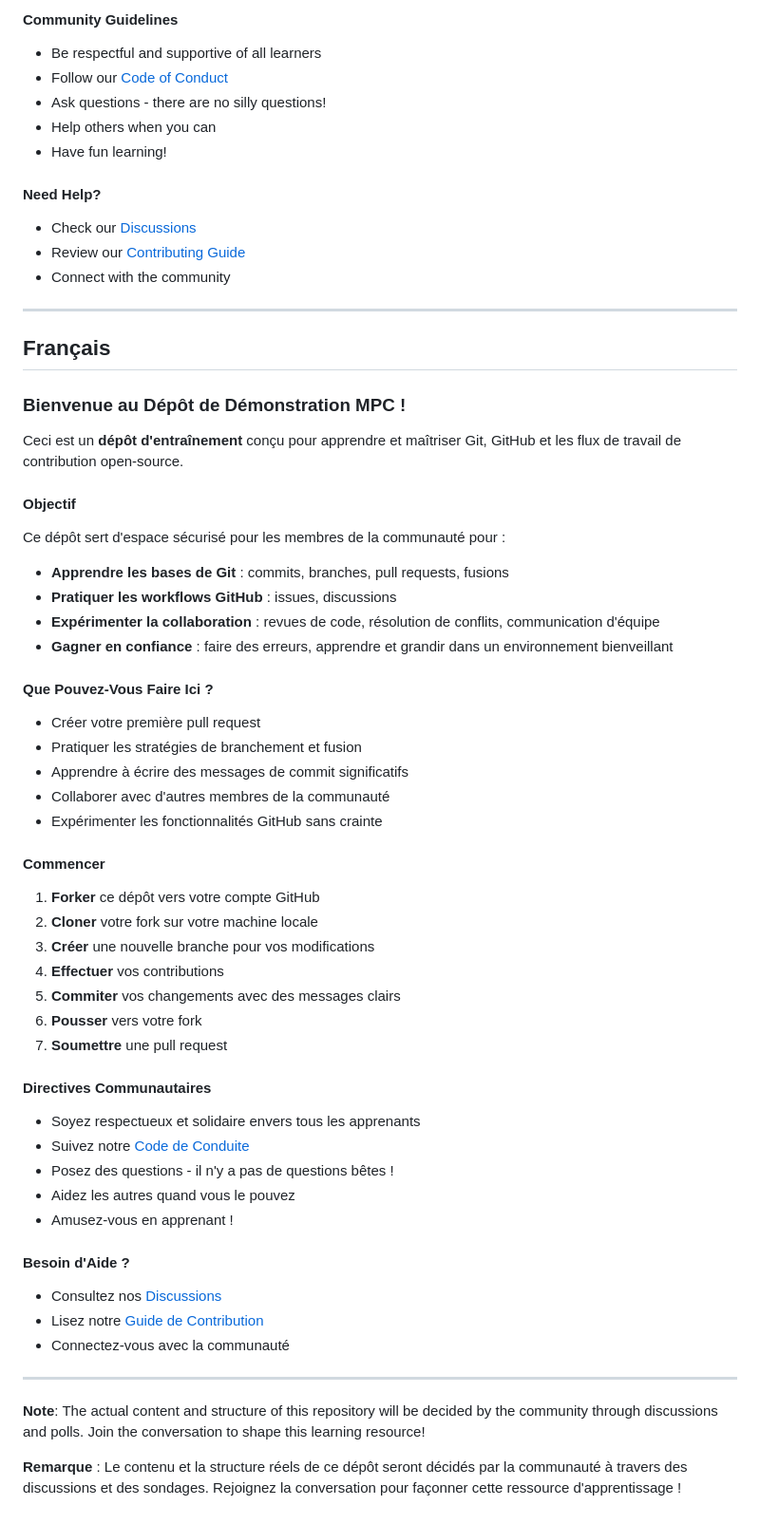
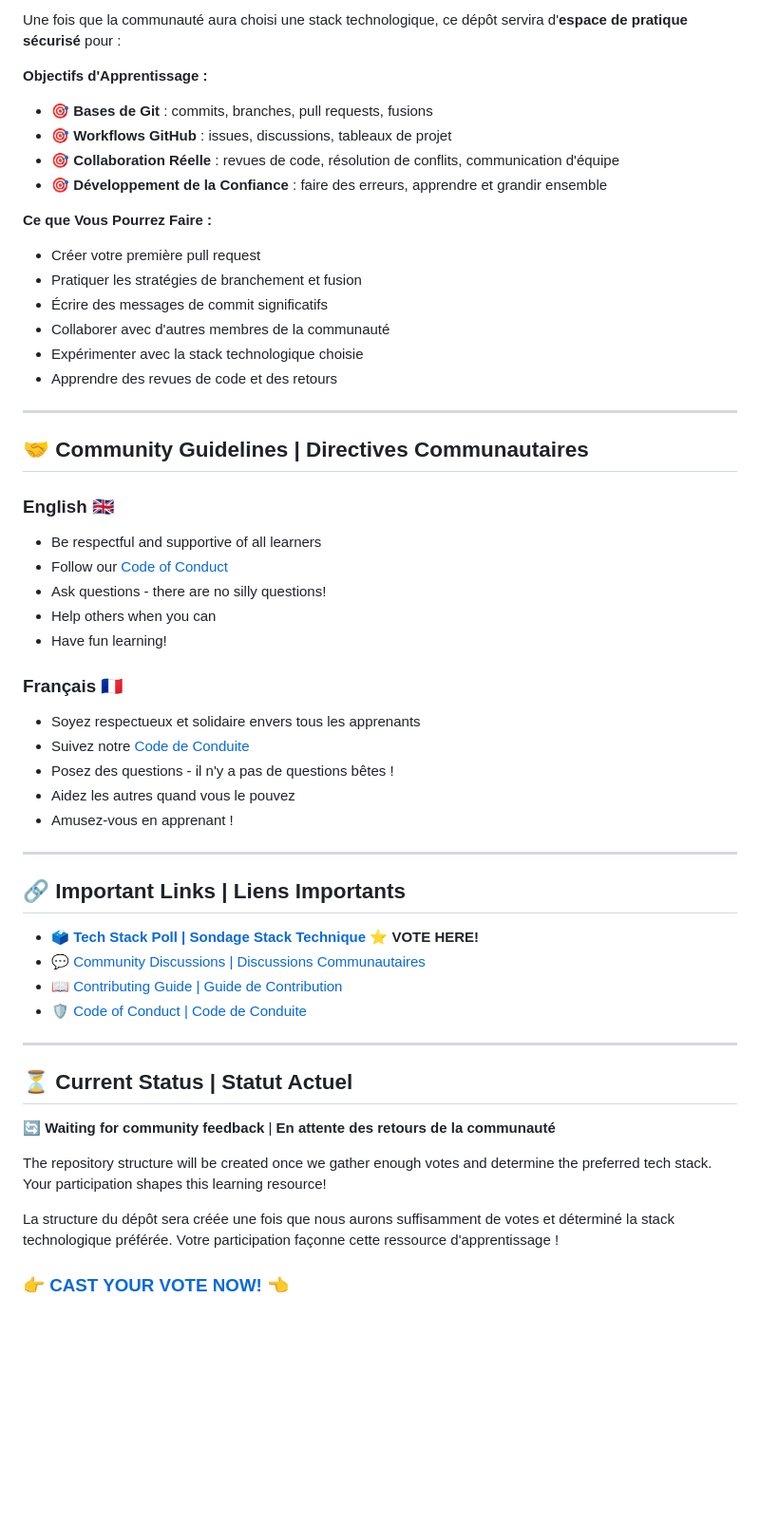
Before and after one commit to XxKaliCharanxX/demo-repository, a Markdown page: README.md, the part around one of its changes. Shown at 95% size. Rendered like a GitHub page; blank space fills up the shorter version.

```diff
--- a/README.md
+++ b/README.md
@@ -31,61 +76,55 @@ This repository serves as a safe space for community members to:
 
-#### Community Guidelines
+Une fois que la communauté aura choisi une stack technologique, ce dépôt servira d'**espace de pratique sécurisé** pour :
+
+**Objectifs d'Apprentissage :**
+- 🎯 **Bases de Git** : commits, branches, pull requests, fusions
+- 🎯 **Workflows GitHub** : issues, discussions, tableaux de projet
+- 🎯 **Collaboration Réelle** : revues de code, résolution de conflits, communication d'équipe
+- 🎯 **Développement de la Confiance** : faire des erreurs, apprendre et grandir ensemble
+
+**Ce que Vous Pourrez Faire :**
+- Créer votre première pull request
+- Pratiquer les stratégies de branchement et fusion
+- Écrire des messages de commit significatifs
+- Collaborer avec d'autres membres de la communauté
+- Expérimenter avec la stack technologique choisie
+- Apprendre des revues de code et des retours
+
+---
+
+## 🤝 Community Guidelines | Directives Communautaires
+
+### English 🇬🇧
 - Be respectful and supportive of all learners
 - Follow our [Code of Conduct](https://github.com/Mauritania-Programmers-Community/.github/blob/main/CODE_OF_CONDUCT.md)
 - Ask questions - there are no silly questions!
 - Help others when you can
 - Have fun learning!
 
-#### Need Help?
-- Check our [Discussions](https://github.com/Mauritania-Programmers-Community/.github/discussions)
-- Review our [Contributing Guide](https://github.com/Mauritania-Programmers-Community/.github/blob/main/CONTRIBUTING.md)
-- Connect with the community
-
----
-
-## Français
-
-### Bienvenue au Dépôt de Démonstration MPC !
-
-Ceci est un **dépôt d'entraînement** conçu pour apprendre et maîtriser Git, GitHub et les flux de travail de contribution open-source.
-
-#### Objectif
-Ce dépôt sert d'espace sécurisé pour les membres de la communauté pour :
-- **Apprendre les bases de Git** : commits, branches, pull requests, fusions
-- **Pratiquer les workflows GitHub** : issues, discussions
-- **Expérimenter la collaboration** : revues de code, résolution de conflits, communication d'équipe
-- **Gagner en confiance** : faire des erreurs, apprendre et grandir dans un environnement bienveillant
-
-#### Que Pouvez-Vous Faire Ici ?
-- Créer votre première pull request
-- Pratiquer les stratégies de branchement et fusion
-- Apprendre à écrire des messages de commit significatifs
-- Collaborer avec d'autres membres de la communauté
-- Expérimenter les fonctionnalités GitHub sans crainte
-
-#### Commencer
-1. **Forker** ce dépôt vers votre compte GitHub
-2. **Cloner** votre fork sur votre machine locale
-3. **Créer** une nouvelle branche pour vos modifications
-4. **Effectuer** vos contributions
-5. **Commiter** vos changements avec des messages clairs
-6. **Pousser** vers votre fork
-7. **Soumettre** une pull request
-
-#### Directives Communautaires
+### Français 🇫🇷
 - Soyez respectueux et solidaire envers tous les apprenants
 - Suivez notre [Code de Conduite](https://github.com/Mauritania-Programmers-Community/.github/blob/main/CODE_OF_CONDUCT_fr.md)
 - Posez des questions - il n'y a pas de questions bêtes !
 - Aidez les autres quand vous le pouvez
 - Amusez-vous en apprenant !
 
-#### Besoin d'Aide ?
-- Consultez nos [Discussions](https://github.com/Mauritania-Programmers-Community/.github/discussions)
-- Lisez notre [Guide de Contribution](https://github.com/Mauritania-Programmers-Community/.github/blob/main/CONTRIBUTING_fr.md)
-- Connectez-vous avec la communauté
+---
+
+## 🔗 Important Links | Liens Importants
+
+- 🗳️ **[Tech Stack Poll | Sondage Stack Technique](https://github.com/Mauritania-Programmers-Community/.github/discussions/11)** ⭐ **VOTE HERE!**
+- 💬 [Community Discussions | Discussions Communautaires](https://github.com/Mauritania-Programmers-Community/.github/discussions)
+- 📖 [Contributing Guide | Guide de Contribution](https://github.com/Mauritania-Programmers-Community/.github/blob/main/CONTRIBUTING.md)
+- 🛡️ [Code of Conduct | Code de Conduite](https://github.com/Mauritania-Programmers-Community/.github/blob/main/CODE_OF_CONDUCT.md)
 
 ---
 
-**Note**: The actual content and structure of this repository will be decided by the community through discussions and polls. Join the conversation to shape this learning resource!
+## ⏳ Current Status | Statut Actuel
 
-**Remarque** : Le contenu et la structure réels de ce dépôt seront décidés par la communauté à travers des discussions et des sondages. Rejoignez la conversation pour façonner cette ressource d'apprentissage !
+🔄 **Waiting for community feedback** | **En attente des retours de la communauté**
+
+The repository structure will be created once we gather enough votes and determine the preferred tech stack. Your participation shapes this learning resource!
+
+La structure du dépôt sera créée une fois que nous aurons suffisamment de votes et déterminé la stack technologique préférée. Votre participation façonne cette ressource d'apprentissage !
+
+### 👉 **[CAST YOUR VOTE NOW!](https://github.com/Mauritania-Programmers-Community/.github/discussions/11)** 👈
```
Also changed, not shown: other parts of README.md (+65 -20 lines).
